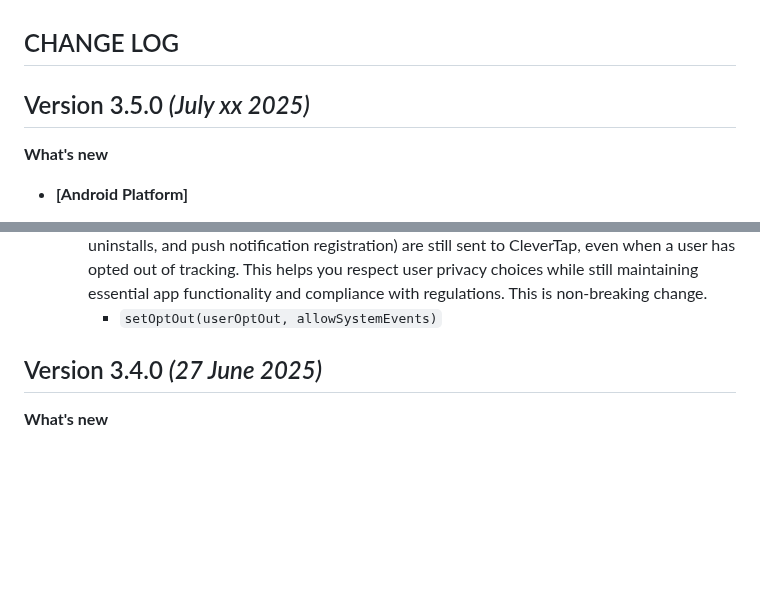
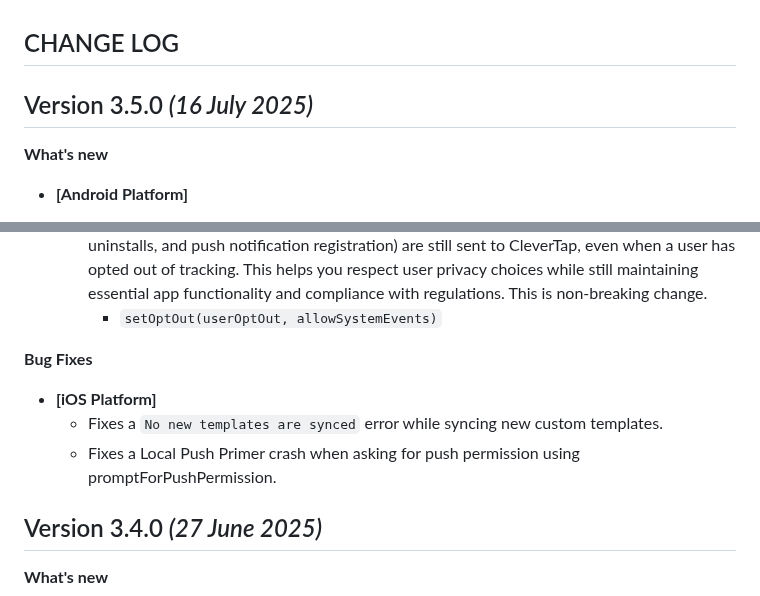
Before and after one commit to CleverTap/clevertap-flutter, a Markdown page: CHANGELOG.md, 2 parts joined by grey strips. Drawn GitHub-style; blank space fills up the shorter version.

Commit message:
Updated Changelog for iOS

```diff
--- a/CHANGELOG.md
+++ b/CHANGELOG.md
@@ -1,6 +1,6 @@
 ## CHANGE LOG
 
-Version 3.5.0 *(July xx 2025)*
+Version 3.5.0 *(16 July 2025)*
 -------------------------------------------
 **What's new**
 * **[Android Platform]**
@@ -13,6 +13,11 @@ Version 3.5.0 *(July xx 2025)*
 * **[Android and iOS Platform]**
   * Updates the `setOptOut(userOptOut)` API. This upgraded API improves GDPR opt-out functionality by allowing you to control whether critical system events (such as app installs, uninstalls, and push notification registration) are still sent to CleverTap, even when a user has opted out of tracking. This helps you respect user privacy choices while still maintaining essential app functionality and compliance with regulations. This is non-breaking change.
     * `setOptOut(userOptOut, allowSystemEvents)`
+
+**Bug Fixes**
+* **[iOS Platform]**
+  * Fixes a `No new templates are synced` error while syncing new custom templates.
+  * Fixes a Local Push Primer crash when asking for push permission using promptForPushPermission.
 
 Version 3.4.0 *(27 June 2025)*
 -------------------------------------------
```
Also changed, not shown: other parts of CHANGELOG.md (+1 -1 lines).
